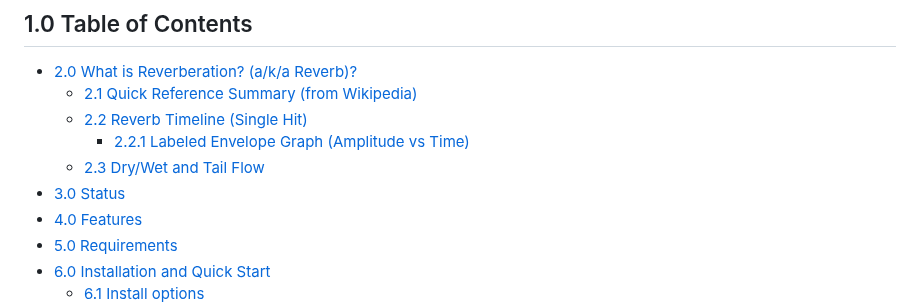
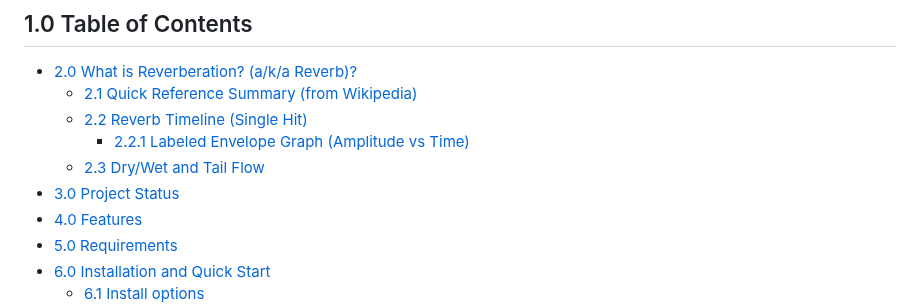
Before and after one commit to TheColby/verbx, a Markdown page: README.md, the part around the change. Rendered like a GitHub page.

Commit message:
Update section title for project status in README

```diff
--- a/README.md
+++ b/README.md
@@ -23,7 +23,7 @@ results.
   - [2.2 Reverb Timeline (Single Hit)](#22-reverb-timeline-single-hit)
     - [2.2.1 Labeled Envelope Graph (Amplitude vs Time)](#221-labeled-envelope-graph-amplitude-vs-time)
   - [2.3 Dry/Wet and Tail Flow](#23-drywet-and-tail-flow)
-- [3.0 Status](#30-status)
+- [3.0 Project Status](#30-status)
 - [4.0 Features](#40-features)
 - [5.0 Requirements](#50-requirements)
 - [6.0 Installation and Quick Start](#60-installation-and-quick-start)
```
